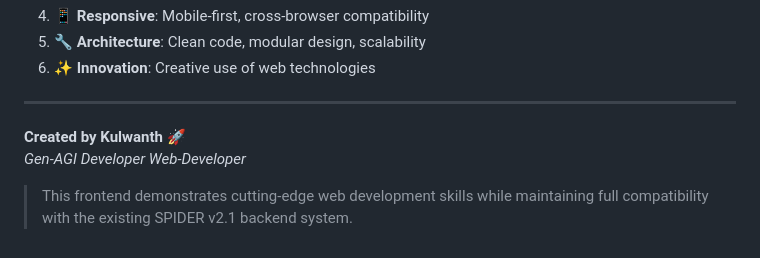
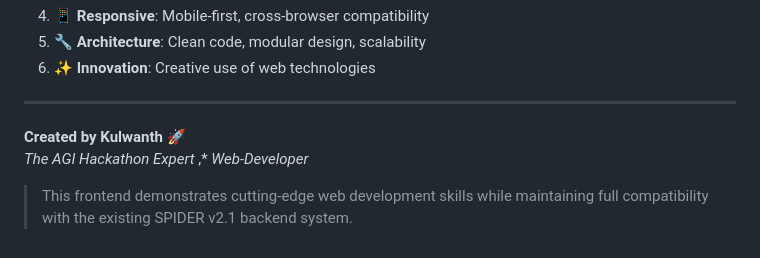
Before and after one commit to Cyber-05/S.P.I.D.E.R-AI-WEB-INTERFACE, a Markdown page: README.md, the part around the change. Drawn GitHub-style.

```diff
--- a/README.md
+++ b/README.md
@@ -168,7 +168,7 @@ window.spiderAnimations.resumeAnimations();
 ---
 
 **Created by Kulwanth** 🚀
-*Gen-AGI Developer* *Web-Developer*
+*The AGI Hackathon Expert* ,* *Web-Developer*
 
 
 > This frontend demonstrates cutting-edge web development skills while maintaining full compatibility with the existing SPIDER v2.1 backend system.
```
